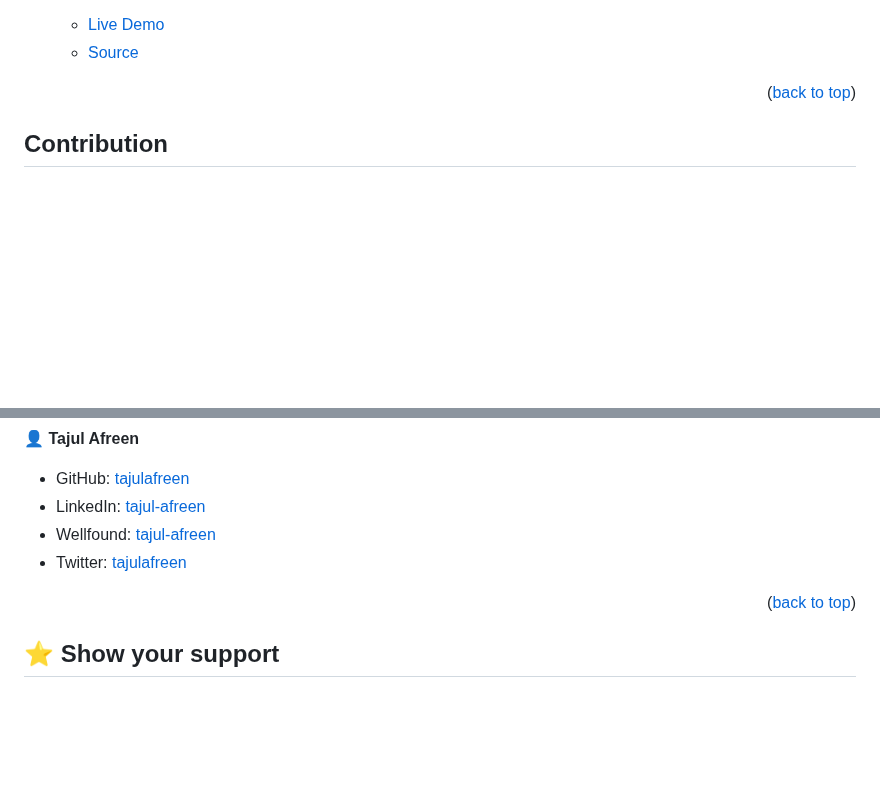
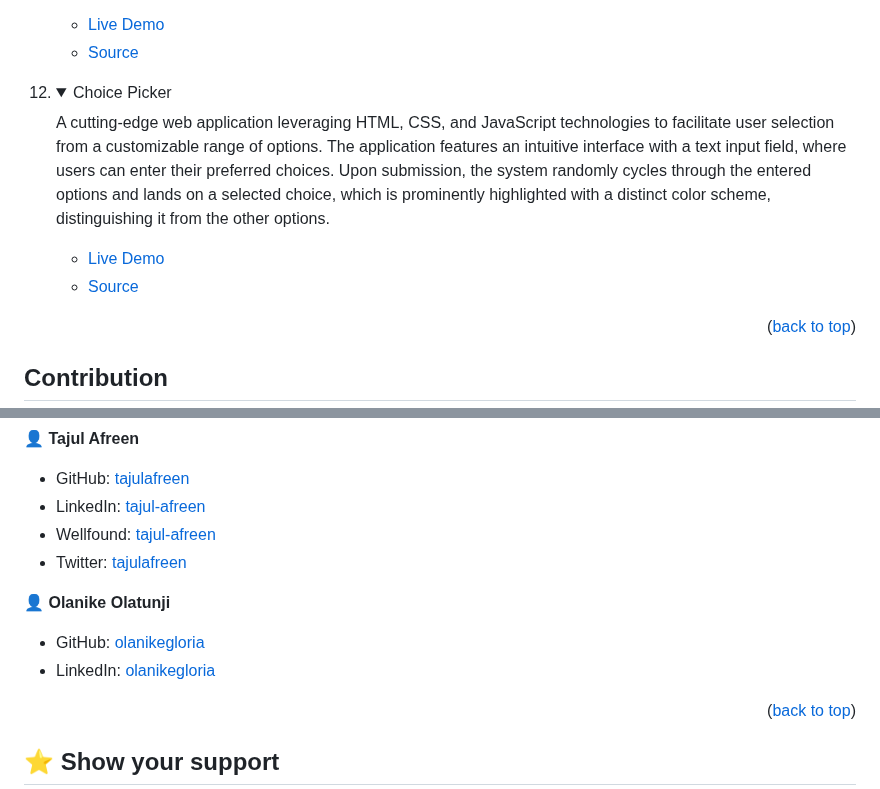
Before and after one commit to tajulafreen/50Projects-HTML-CSS-JavaScript, a Markdown page: README.md, 2 parts joined by grey strips. GitHub-like rendering; folded sections open; blank space fills up the shorter version.

Commit message:
add contributor details and the description of project

```diff
--- a/README.md
+++ b/README.md
@@ -166,6 +166,17 @@ In order to run this project you need:
 </details>
 </li>
 
+<li>
+<details>
+<summary>Choice Picker</summary>
+<p>A cutting-edge web application leveraging HTML, CSS, and JavaScript technologies to facilitate user selection from a customizable range of options. The application features an intuitive interface with a text input field, where users can enter their preferred choices. Upon submission, the system randomly cycles through the entered options and lands on a selected choice, which is prominently highlighted with a distinct color scheme, distinguishing it from the other options.</p>
+<ul>
+<li><a href="https://tajulafreen.github.io/50Projects-HTML-CSS-JavaScript/Source-Code/Choicepicker/">Live Demo</a></li>
+<li><a href="https://github.com/tajulafreen/50Projects-HTML-CSS-JavaScript/tree/main/Source-Code/ChoicePicker">Source</a></li>
+</ul>
+</details>
+</li>
+
 </ol>
 
 <p align="right">(<a href="#readme-top">back to top</a>)</p>
@@ -195,6 +206,11 @@ In order to run this project you need:
 - Wellfound: [tajul-afreen](https://wellfound.com/u/tajul-afreen)
 - Twitter: [tajulafreen](https://www.twitter.com/tajulafreen)
 
+👤 **Olanike Olatunji**
+
+- GitHub: [olanikegloria](https://github.com/olanikegloria)
+- LinkedIn: [olanikegloria](https://www.linkedin.com/in/olani/)
+
 <p align="right">(<a href="#readme-top">back to top</a>)</p>
 
 ## ⭐️ Show your support <a name="support"></a>
```
